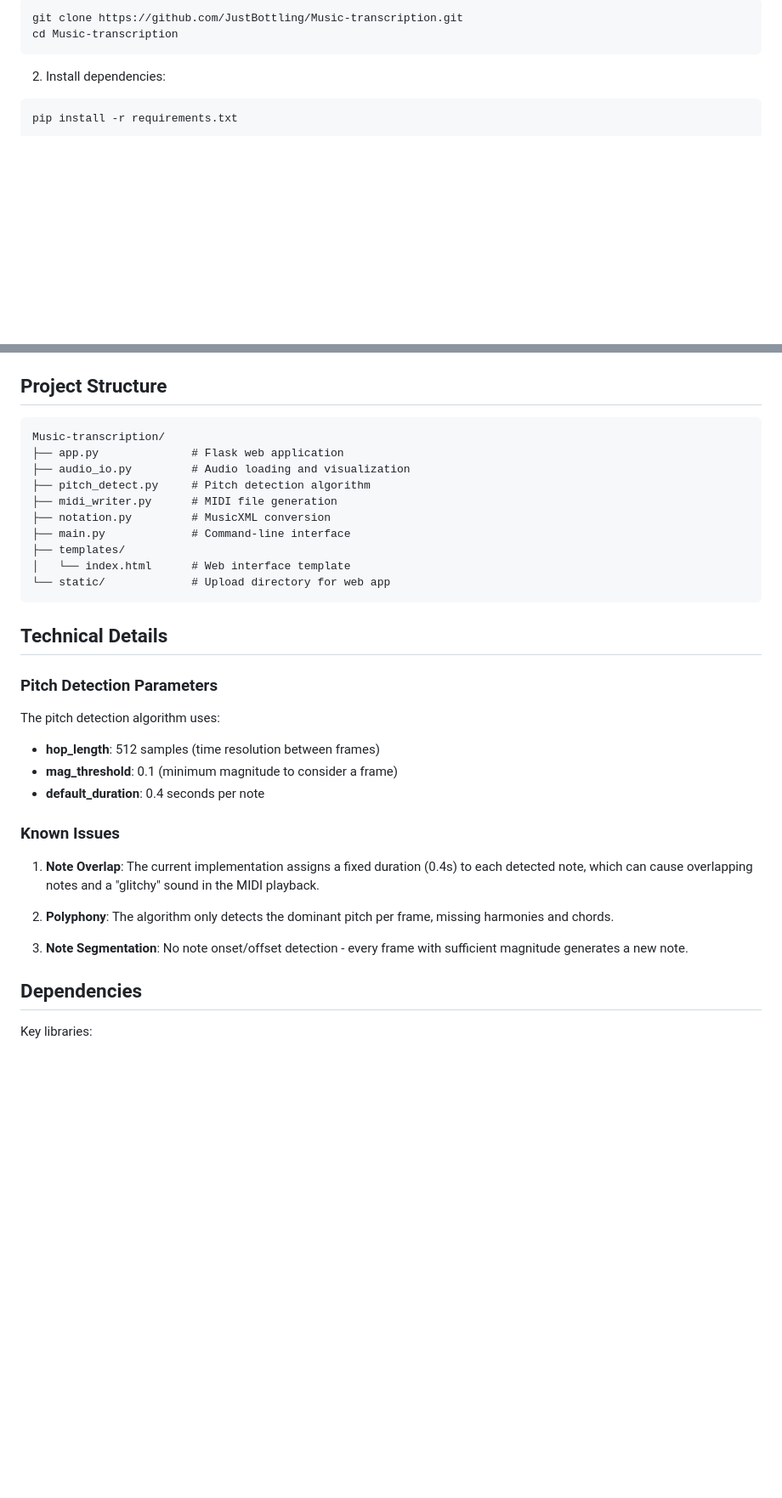
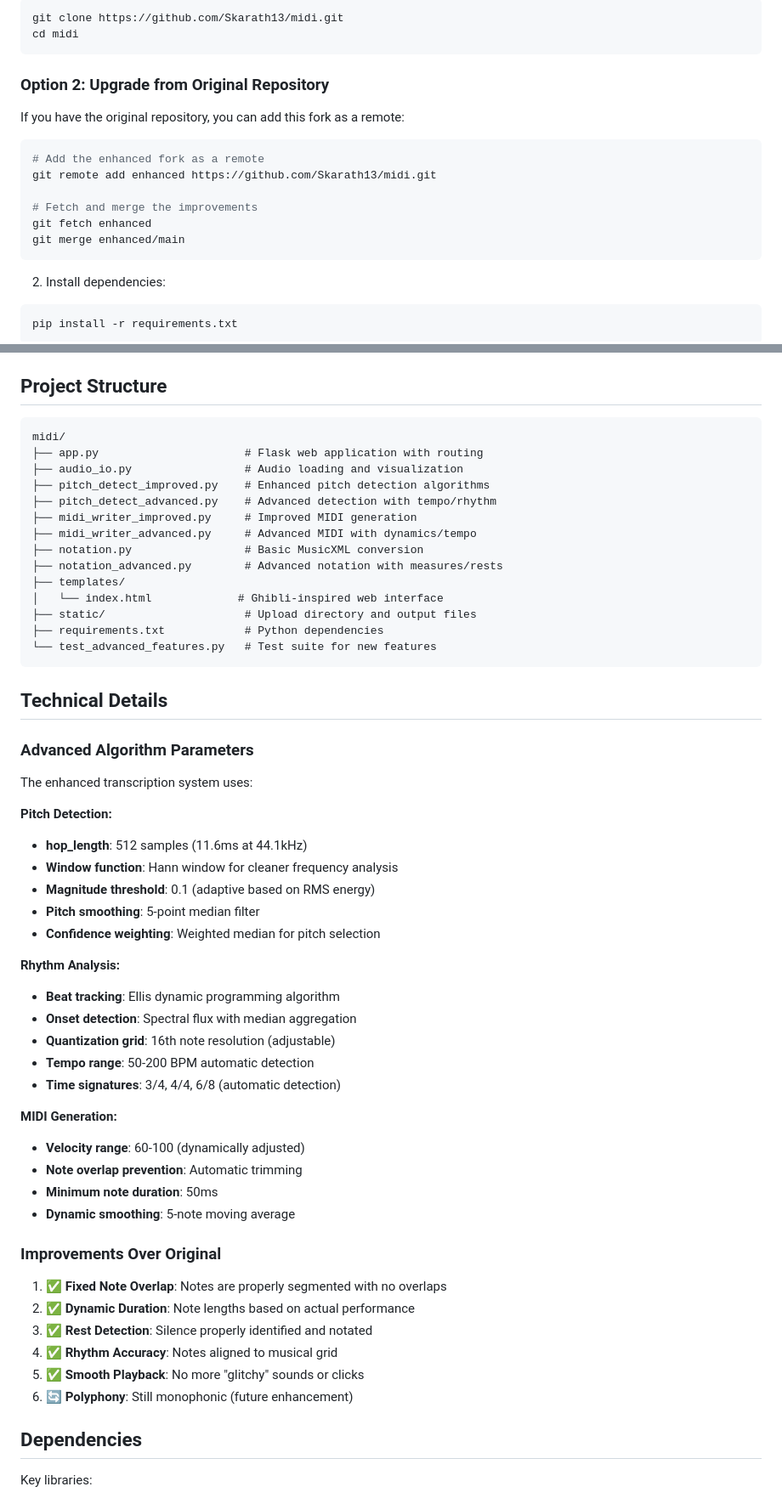
Before and after one commit to Skarath13/midi, a Markdown page: README.md, 2 parts joined by grey strips. Shown at 85% size. Rendered like a GitHub page; blank space fills up the shorter version.

````diff
--- a/README.md
+++ b/README.md
@@ -24,6 +72,18 @@ A web-based application that automatically transcribes audio files into MIDI and
 ```bash
-git clone https://github.com/JustBottling/Music-transcription.git
-cd Music-transcription
+git clone https://github.com/Skarath13/midi.git
+cd midi
+```
+
+### Option 2: Upgrade from Original Repository
+
+If you have the original repository, you can add this fork as a remote:
+```bash
+# Add the enhanced fork as a remote
+git remote add enhanced https://github.com/Skarath13/midi.git
+
+# Fetch and merge the improvements
+git fetch enhanced
+git merge enhanced/main
 ```
 
 2. Install dependencies:
@@ -69,34 +141,56 @@ This expects an `input.wav` file in the project directory and generates:
 ## Project Structure
 
 ```
-Music-transcription/
-├── app.py              # Flask web application
-├── audio_io.py         # Audio loading and visualization
-├── pitch_detect.py     # Pitch detection algorithm
-├── midi_writer.py      # MIDI file generation
-├── notation.py         # MusicXML conversion
-├── main.py             # Command-line interface
+midi/
+├── app.py                      # Flask web application with routing
+├── audio_io.py                 # Audio loading and visualization
+├── pitch_detect_improved.py    # Enhanced pitch detection algorithms
+├── pitch_detect_advanced.py    # Advanced detection with tempo/rhythm
+├── midi_writer_improved.py     # Improved MIDI generation
+├── midi_writer_advanced.py     # Advanced MIDI with dynamics/tempo
+├── notation.py                 # Basic MusicXML conversion
+├── notation_advanced.py        # Advanced notation with measures/rests
 ├── templates/
-│   └── index.html      # Web interface template
-└── static/             # Upload directory for web app
+│   └── index.html             # Ghibli-inspired web interface
+├── static/                     # Upload directory and output files
+├── requirements.txt            # Python dependencies
+└── test_advanced_features.py   # Test suite for new features
 ```
 
 ## Technical Details
 
-### Pitch Detection Parameters
+### Advanced Algorithm Parameters
 
-The pitch detection algorithm uses:
-- **hop_length**: 512 samples (time resolution between frames)
-- **mag_threshold**: 0.1 (minimum magnitude to consider a frame)
-- **default_duration**: 0.4 seconds per note
+The enhanced transcription system uses:
 
-### Known Issues
+**Pitch Detection:**
+- **hop_length**: 512 samples (11.6ms at 44.1kHz)
+- **Window function**: Hann window for cleaner frequency analysis
+- **Magnitude threshold**: 0.1 (adaptive based on RMS energy)
+- **Pitch smoothing**: 5-point median filter
+- **Confidence weighting**: Weighted median for pitch selection
 
-1. **Note Overlap**: The current implementation assigns a fixed duration (0.4s) to each detected note, which can cause overlapping notes and a "glitchy" sound in the MIDI playback.
+**Rhythm Analysis:**
+- **Beat tracking**: Ellis dynamic programming algorithm
+- **Onset detection**: Spectral flux with median aggregation
+- **Quantization grid**: 16th note resolution (adjustable)
+- **Tempo range**: 50-200 BPM automatic detection
+- **Time signatures**: 3/4, 4/4, 6/8 (automatic detection)
 
-2. **Polyphony**: The algorithm only detects the dominant pitch per frame, missing harmonies and chords.
+**MIDI Generation:**
+- **Velocity range**: 60-100 (dynamically adjusted)
+- **Note overlap prevention**: Automatic trimming
+- **Minimum note duration**: 50ms
+- **Dynamic smoothing**: 5-note moving average
 
-3. **Note Segmentation**: No note onset/offset detection - every frame with sufficient magnitude generates a new note.
+### Improvements Over Original
+
+1. **✅ Fixed Note Overlap**: Notes are properly segmented with no overlaps
+2. **✅ Dynamic Duration**: Note lengths based on actual performance
+3. **✅ Rest Detection**: Silence properly identified and notated
+4. **✅ Rhythm Accuracy**: Notes aligned to musical grid
+5. **✅ Smooth Playback**: No more "glitchy" sounds or clicks
+6. **🔄 Polyphony**: Still monophonic (future enhancement)
 
 ## Dependencies
 
````
Also changed, not shown: other parts of README.md (+119 -20 lines).
